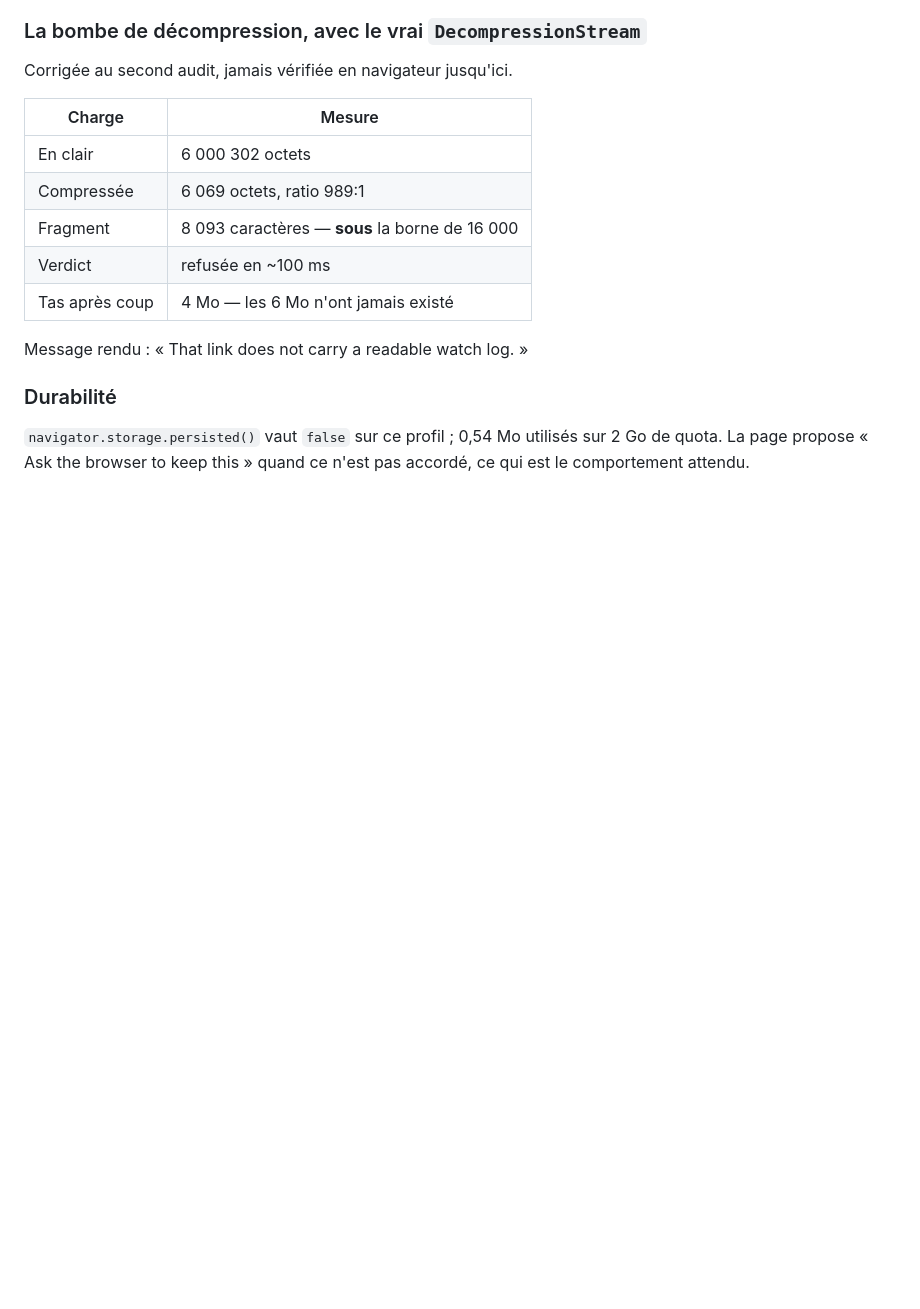
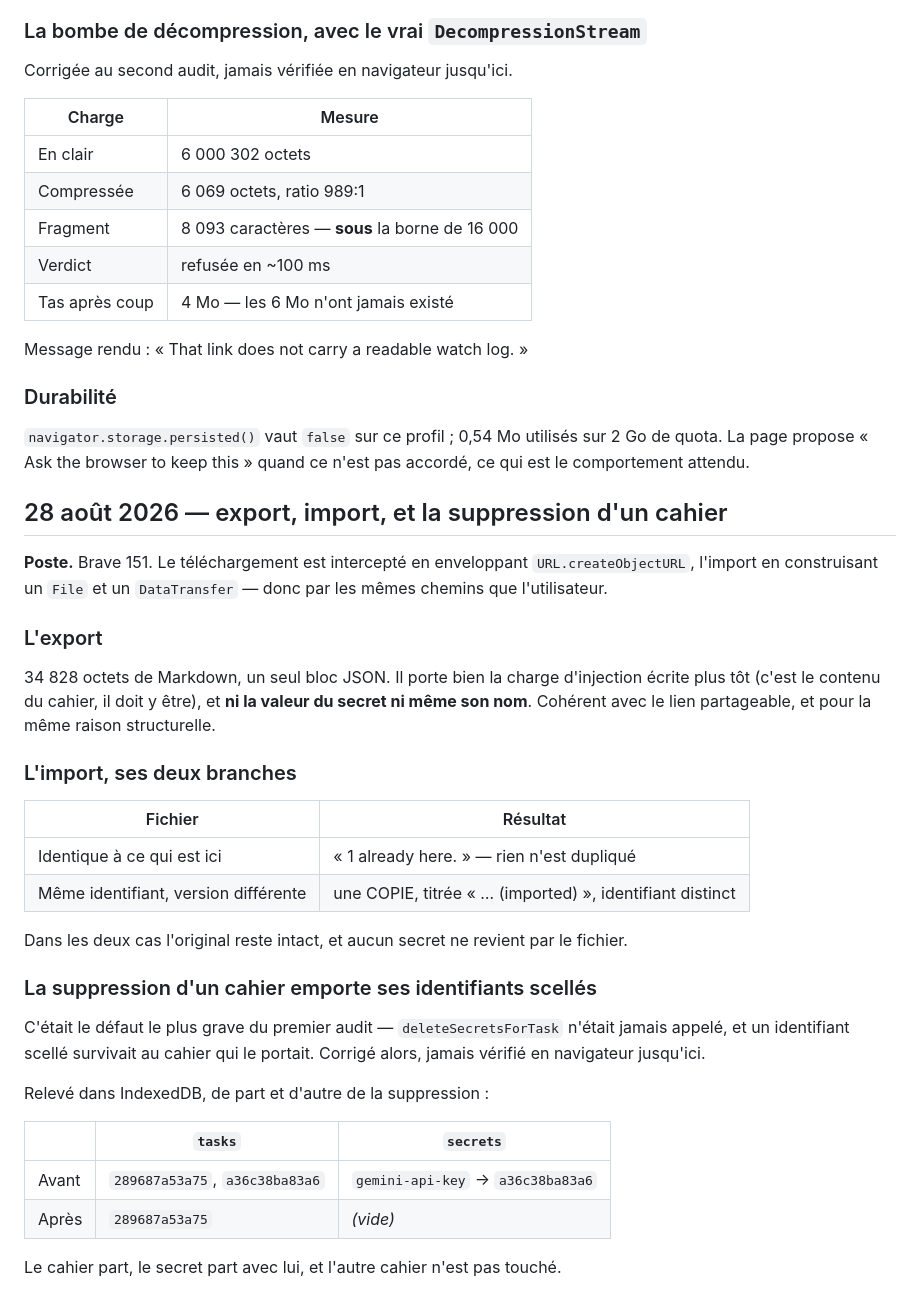
Before and after one commit to kymrapro-del/Keydler, a Markdown page: docs/journal-tests.md, the part around the change. GitHub-like rendering; blank space fills up the shorter version.

Commit message:
Verify export, import, and that deleting a task takes its secrets
Brave 151, driving the real paths: the download intercepted by wrapping
URL.createObjectURL, the import by building a File and a DataTransfer.

The export is 34 828 bytes of Markdown around one JSON block. It
carries the injection payload written earlier — that is log content and
belongs there — and neither the credential's value nor its name.

Import has two branches and both behave. A file identical to what is
already here reports "1 already here" and duplicates nothing. The same
file with a different version becomes a copy titled "(imported)" under
a fresh id, leaving the original alone. No secret returns either way.

And the first audit's worst finding is now confirmed fixed on the byte
level, which it never had been: sealed credentials used to outlive the
task that held them. Read from IndexedDB either side of a delete, the
secrets store goes from one row for that task to empty, the task is
gone, and the other task on the device is untouched.

Co-Authored-By: Claude Opus 5 <noreply@anthropic.com>

```diff
--- a/docs/journal-tests.md
+++ b/docs/journal-tests.md
@@ -1382,3 +1382,41 @@ Message rendu : « That link does not carry a readable watch log. »
 `navigator.storage.persisted()` vaut `false` sur ce profil ; 0,54 Mo utilisés
 sur 2 Go de quota. La page propose « Ask the browser to keep this » quand ce
 n'est pas accordé, ce qui est le comportement attendu.
+
+## 28 août 2026 — export, import, et la suppression d'un cahier
+
+**Poste.** Brave 151. Le téléchargement est intercepté en enveloppant
+`URL.createObjectURL`, l'import en construisant un `File` et un `DataTransfer` —
+donc par les mêmes chemins que l'utilisateur.
+
+### L'export
+
+34 828 octets de Markdown, un seul bloc JSON. Il porte bien la charge
+d'injection écrite plus tôt (c'est le contenu du cahier, il doit y être), et
+**ni la valeur du secret ni même son nom**. Cohérent avec le lien partageable,
+et pour la même raison structurelle.
+
+### L'import, ses deux branches
+
+| Fichier                              | Résultat                                                 |
+| ------------------------------------ | -------------------------------------------------------- |
+| Identique à ce qui est ici           | « 1 already here. » — rien n'est dupliqué                |
+| Même identifiant, version différente | une COPIE, titrée « … (imported) », identifiant distinct |
+
+Dans les deux cas l'original reste intact, et aucun secret ne revient par le
+fichier.
+
+### La suppression d'un cahier emporte ses identifiants scellés
+
+C'était le défaut le plus grave du premier audit — `deleteSecretsForTask`
+n'était jamais appelé, et un identifiant scellé survivait au cahier qui le
+portait. Corrigé alors, jamais vérifié en navigateur jusqu'ici.
+
+Relevé dans IndexedDB, de part et d'autre de la suppression :
+
+|       | `tasks`                        | `secrets`                         |
+| ----- | ------------------------------ | --------------------------------- |
+| Avant | `289687a53a75`, `a36c38ba83a6` | `gemini-api-key` → `a36c38ba83a6` |
+| Après | `289687a53a75`                 | _(vide)_                          |
+
+Le cahier part, le secret part avec lui, et l'autre cahier n'est pas touché.
```
